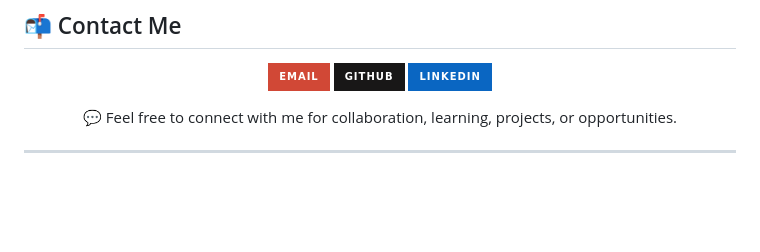
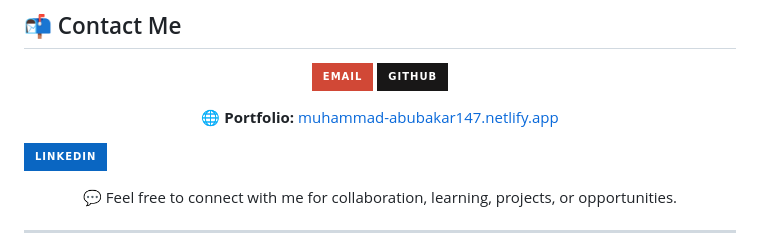
Before and after one commit to Muhammad-Abubakar147/Html, a Markdown page: README.md, the part around the change. GitHub-like rendering; badges without logos; blank space fills up the shorter version.

```diff
--- a/README.md
+++ b/README.md
@@ -130,6 +130,13 @@ The goal is to build a strong foundation in HTML before moving deeper into
 <a href="https://github.com/Muhammad-Abubakar147">
   <img src="https://img.shields.io/badge/GitHub-181717?style=for-the-badge&logo=github&logoColor=white"/>
 </a>
+<p align="center">
+  🌐 <strong>Portfolio:</strong>
+  <a href="https://muhammad-abubakar147.netlify.app">
+    muhammad-abubakar147.netlify.app
+  </a>
+</p>
+
 <a href="https://www.linkedin.com/in/muhammadabubakar147/">
   <img src="https://img.shields.io/badge/LinkedIn-0A66C2?style=for-the-badge&logo=linkedin&logoColor=white"/>
 </a>
```
